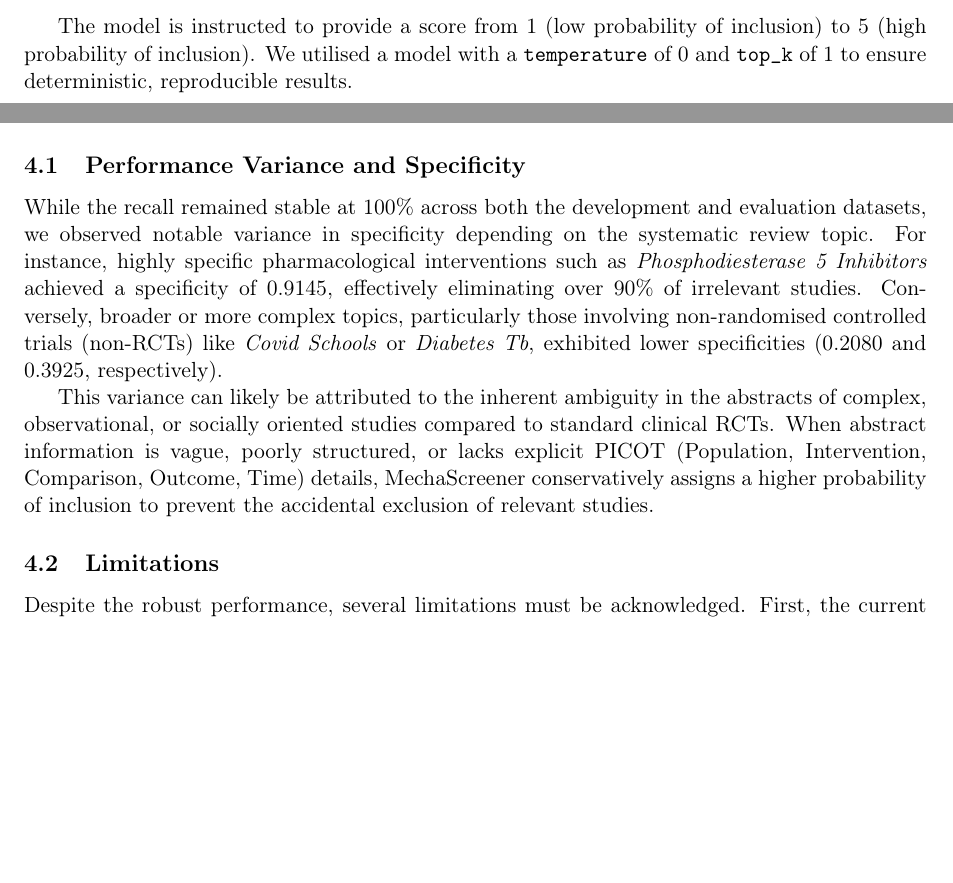
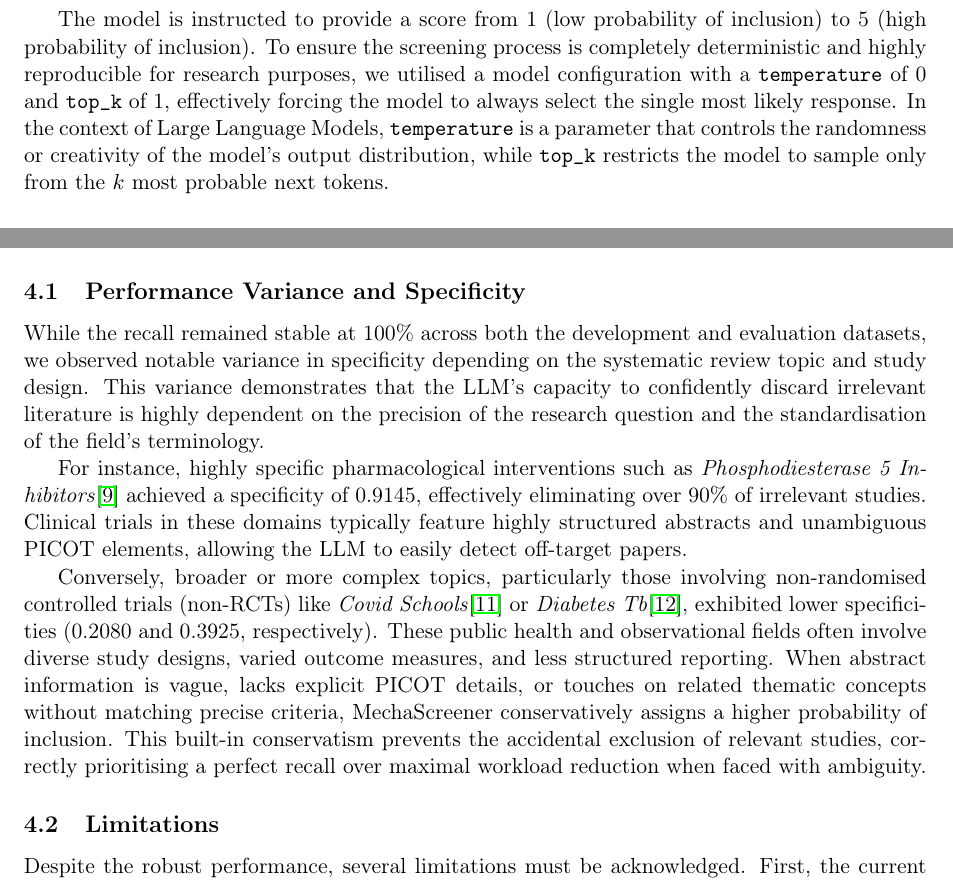
Before and after one commit to IEBH/mechascreener-paper, a LaTeX paper (paper/main.tex): two parts of pages 1 and 5 of 7 before the commit and two parts of pages 2 and 5 of 7 after it, joined at a grey line, cut so that both start at the same text, the shorter picture padded with empty space. Compiled offline with pdfLaTeX.

Commit message:
Complete some TODOs, add some more TODOs

```diff
--- a/paper/main.tex
+++ b/paper/main.tex
@@ -52,8 +54,7 @@ The MechaScreener system utilises a structured prompt consisting of:
     \item \textbf{Criteria:} The eligibility criteria for the specific review.
 \end{enumerate}
 
-% TODO: Definitions of temperature and top_k
-The model is instructed to provide a score from 1 (low probability of inclusion) to 5 (high probability of inclusion). We utilised a model with a \texttt{temperature} of 0 and \texttt{top\_k} of 1 to ensure deterministic, reproducible results.
+The model is instructed to provide a score from 1 (low probability of inclusion) to 5 (high probability of inclusion). To ensure the screening process is completely deterministic and highly reproducible for research purposes, we utilised a model configuration with a \texttt{temperature} of 0 and \texttt{top\_k} of 1, effectively forcing the model to always select the single most likely response. In the context of Large Language Models, \texttt{temperature} is a parameter that controls the randomness or creativity of the model's output distribution, while \texttt{top\_k} restricts the model to sample only from the $k$ most probable next tokens.
 
 \subsection{Experimental Design}
 The evaluation of MechaScreener was conducted in two phases:
@@ -135,10 +136,11 @@ In the context of systematic reviews (SRs), recall is universally recognised as
 The primary value of MechaScreener lies in its ability to consistently maintain a perfect mean recall ($1.0000$) across all evaluated libraries while safely removing an average of approximately 61\% of the irrelevant literature (mean specificity of $0.6095$). This translates to a substantial reduction in the manual screening workload for researchers, reallocating valuable time and human resources towards downstream tasks such as full-text review, data extraction, and risk of bias assessment.
 
 \subsection{Performance Variance and Specificity}
-% TODO: Elaborate on this
-While the recall remained stable at 100\% across both the development and evaluation datasets, we observed notable variance in specificity depending on the systematic review topic. For instance, highly specific pharmacological interventions such as \textit{Phosphodiesterase 5 Inhibitors} achieved a specificity of 0.9145, effectively eliminating over 90\% of irrelevant studies. Conversely, broader or more complex topics, particularly those involving non-randomised controlled trials (non-RCTs) like \textit{Covid Schools} or \textit{Diabetes Tb}, exhibited lower specificities (0.2080 and 0.3925, respectively).
+While the recall remained stable at 100\% across both the development and evaluation datasets, we observed notable variance in specificity depending on the systematic review topic and study design. This variance demonstrates that the LLM's capacity to confidently discard irrelevant literature is highly dependent on the precision of the research question and the standardisation of the field's terminology.
 
-This variance can likely be attributed to the inherent ambiguity in the abstracts of complex, observational, or socially oriented studies compared to standard clinical RCTs. When abstract information is vague, poorly structured, or lacks explicit PICOT (Population, Intervention, Comparison, Outcome, Time) details, MechaScreener conservatively assigns a higher probability of inclusion to prevent the accidental exclusion of relevant studies.
+For instance, highly specific pharmacological interventions such as \textit{Phosphodiesterase 5 Inhibitors}\cite{phosphodiestrase_5_inhibitors} achieved a specificity of 0.9145, effectively eliminating over 90\% of irrelevant studies. Clinical trials in these domains typically feature highly structured abstracts and unambiguous PICOT elements, allowing the LLM to easily detect off-target papers.
+
+Conversely, broader or more complex topics, particularly those involving non-randomised controlled trials (non-RCTs) like \textit{Covid Schools}\cite{non_rct_covid_schools} or \textit{Diabetes Tb}\cite{non_rct_diabetes_tb}, exhibited lower specificities (0.2080 and 0.3925, respectively). These public health and observational fields often involve diverse study designs, varied outcome measures, and less structured reporting. When abstract information is vague, lacks explicit PICOT details, or touches on related thematic concepts without matching precise criteria, MechaScreener conservatively assigns a higher probability of inclusion. This built-in conservatism prevents the accidental exclusion of relevant studies, correctly prioritising a perfect recall over maximal workload reduction when faced with ambiguity.
 
 \subsection{Limitations}
 Despite the robust performance, several limitations must be acknowledged. First, the current methodology relies heavily on the availability of study abstracts. As highlighted in Table \ref{tab:missing-abstracts}, thousands of references across the tested libraries (e.g., over 2,500 in the \textit{Fluoride Fluorosis} library) lacked abstract data. Studies without abstracts are inherently difficult to screen automatically and often default to human review, reducing the overall workload savings.
```
Also changed, not shown: paper/main.pdf, paper/main.tex (4 more changed lines).
